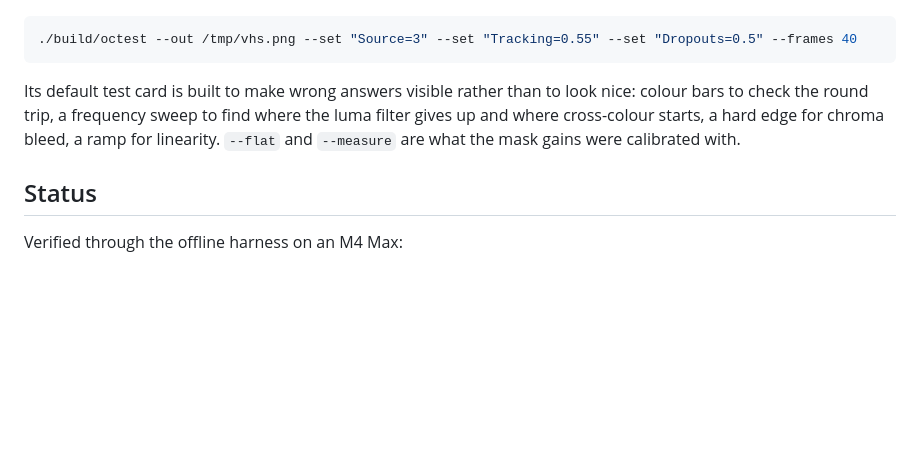
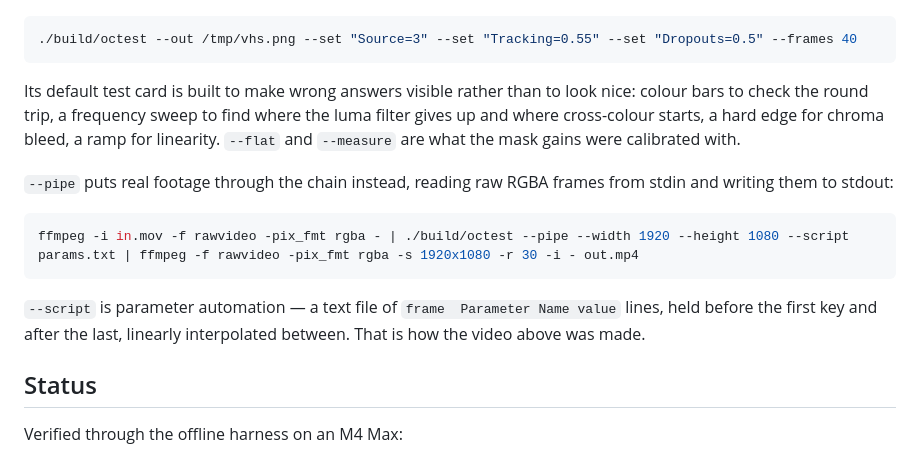
Before and after one commit to stoatworks-labs/old-cathode, a Markdown page: README.md, the part around the change. Rendered like a GitHub page; blank space fills up the shorter version.

````diff
--- a/README.md
+++ b/README.md
@@ -190,6 +190,17 @@ luma filter gives up and where cross-colour starts, a hard edge for chroma bleed
 a ramp for linearity. `--flat` and `--measure` are what the mask gains were
 calibrated with.
 
+`--pipe` puts real footage through the chain instead, reading raw RGBA frames
+from stdin and writing them to stdout:
+
+```bash
+ffmpeg -i in.mov -f rawvideo -pix_fmt rgba - | ./build/octest --pipe --width 1920 --height 1080 --script params.txt | ffmpeg -f rawvideo -pix_fmt rgba -s 1920x1080 -r 30 -i - out.mp4
+```
+
+`--script` is parameter automation — a text file of `frame  Parameter Name
+value` lines, held before the first key and after the last, linearly
+interpolated between. That is how the video above was made.
+
 ## Status
 
 Verified through the offline harness on an M4 Max:
````
Also changed, not shown: AGENTS.md (+14 -0 lines).
